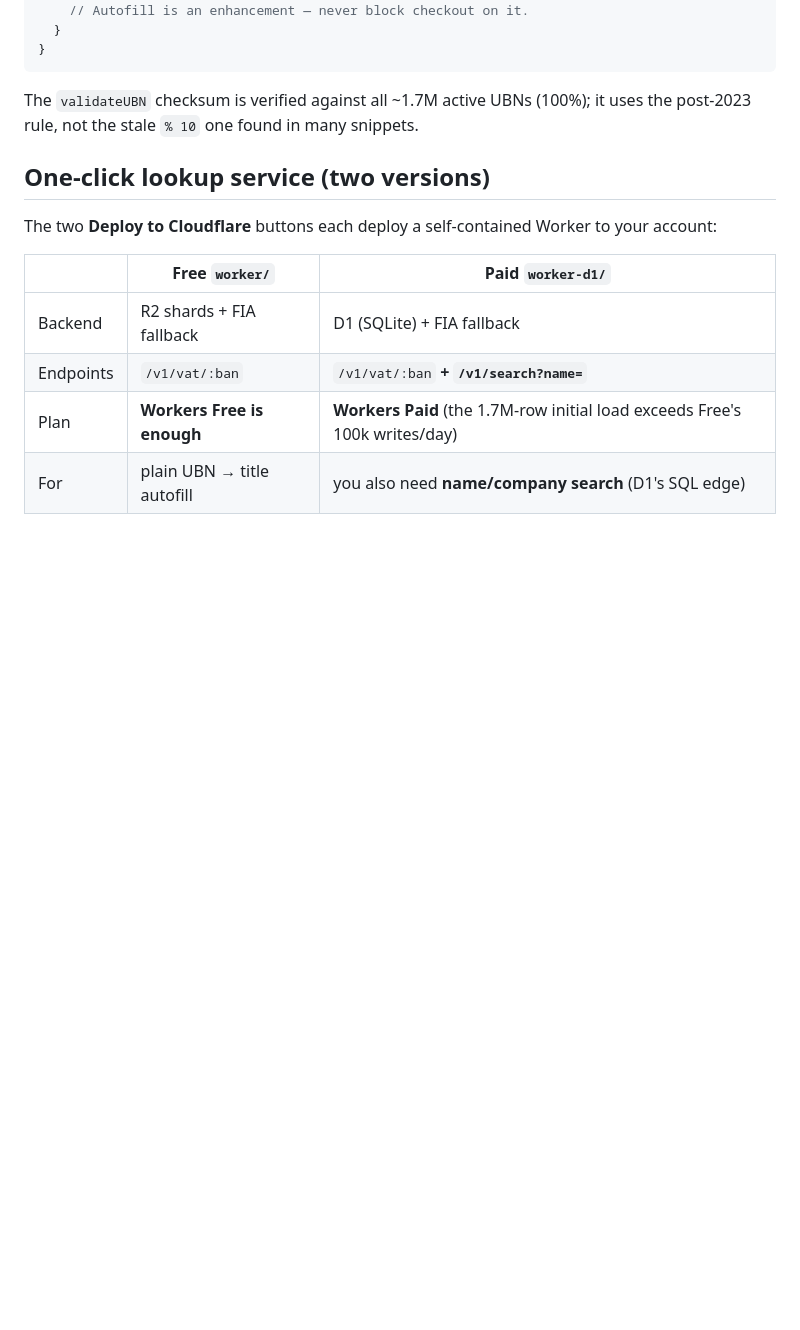
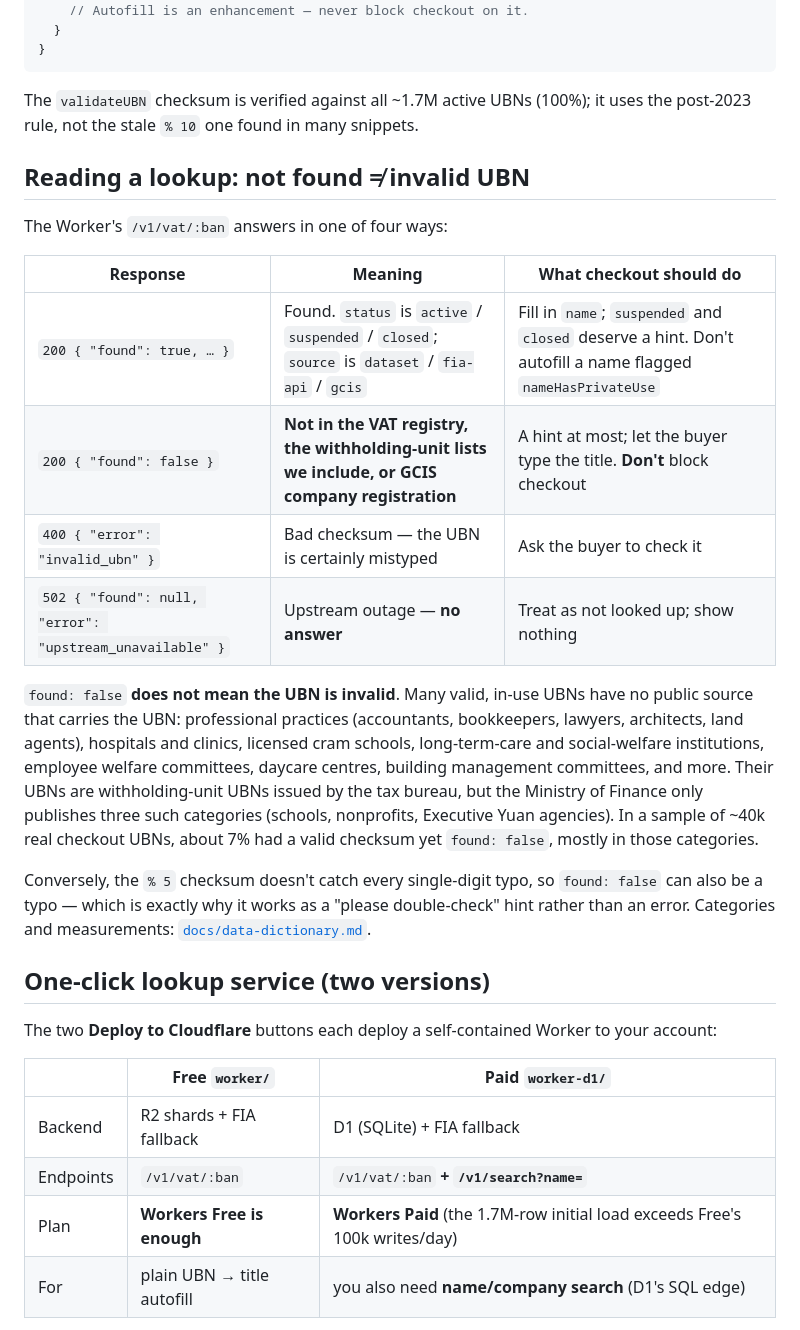
Before and after one commit to paid-tw/tw-ubn, a Markdown page: README.en.md, the part around the change. Rendered like a GitHub page; blank space fills up the shorter version.

Commit message:
docs: explain the lookup responses and that found:false is not an invalid UBN (#8)

```diff
--- a/README.en.md
+++ b/README.en.md
@@ -82,6 +82,32 @@ if (validateUBN(ban)) {
 
 The `validateUBN` checksum is verified against all ~1.7M active UBNs (100%); it
 uses the post-2023 rule, not the stale `% 10` one found in many snippets.
+
+## Reading a lookup: not found ≠ invalid UBN
+
+The Worker's `/v1/vat/:ban` answers in one of four ways:
+
+| Response | Meaning | What checkout should do |
+|---|---|---|
+| `200 { "found": true, … }` | Found. `status` is `active` / `suspended` / `closed`; `source` is `dataset` / `fia-api` / `gcis` | Fill in `name`; `suspended` and `closed` deserve a hint. Don't autofill a name flagged `nameHasPrivateUse` |
+| `200 { "found": false }` | **Not in the VAT registry, the withholding-unit lists we include, or GCIS company registration** | A hint at most; let the buyer type the title. **Don't** block checkout |
+| `400 { "error": "invalid_ubn" }` | Bad checksum — the UBN is certainly mistyped | Ask the buyer to check it |
+| `502 { "found": null, "error": "upstream_unavailable" }` | Upstream outage — **no answer** | Treat as not looked up; show nothing |
+
+`found: false` **does not mean the UBN is invalid**. Many valid, in-use UBNs have
+no public source that carries the UBN: professional practices (accountants,
+bookkeepers, lawyers, architects, land agents), hospitals and clinics, licensed
+cram schools, long-term-care and social-welfare institutions, employee welfare
+committees, daycare centres, building management committees, and more. Their
+UBNs are withholding-unit UBNs issued by the tax bureau, but the Ministry of
+Finance only publishes three such categories (schools, nonprofits, Executive
+Yuan agencies). In a sample of ~40k real checkout UBNs, about 7% had a valid
+checksum yet `found: false`, mostly in those categories.
+
+Conversely, the `% 5` checksum doesn't catch every single-digit typo, so
+`found: false` can also be a typo — which is exactly why it works as a
+"please double-check" hint rather than an error. Categories and measurements:
+[`docs/data-dictionary.md`](docs/data-dictionary.md#coverage-gaps-found-false-is-not-an-invalid-ubn).
 
 ## One-click lookup service (two versions)
 
```
Also changed, not shown: README.md (+21 -0 lines).
